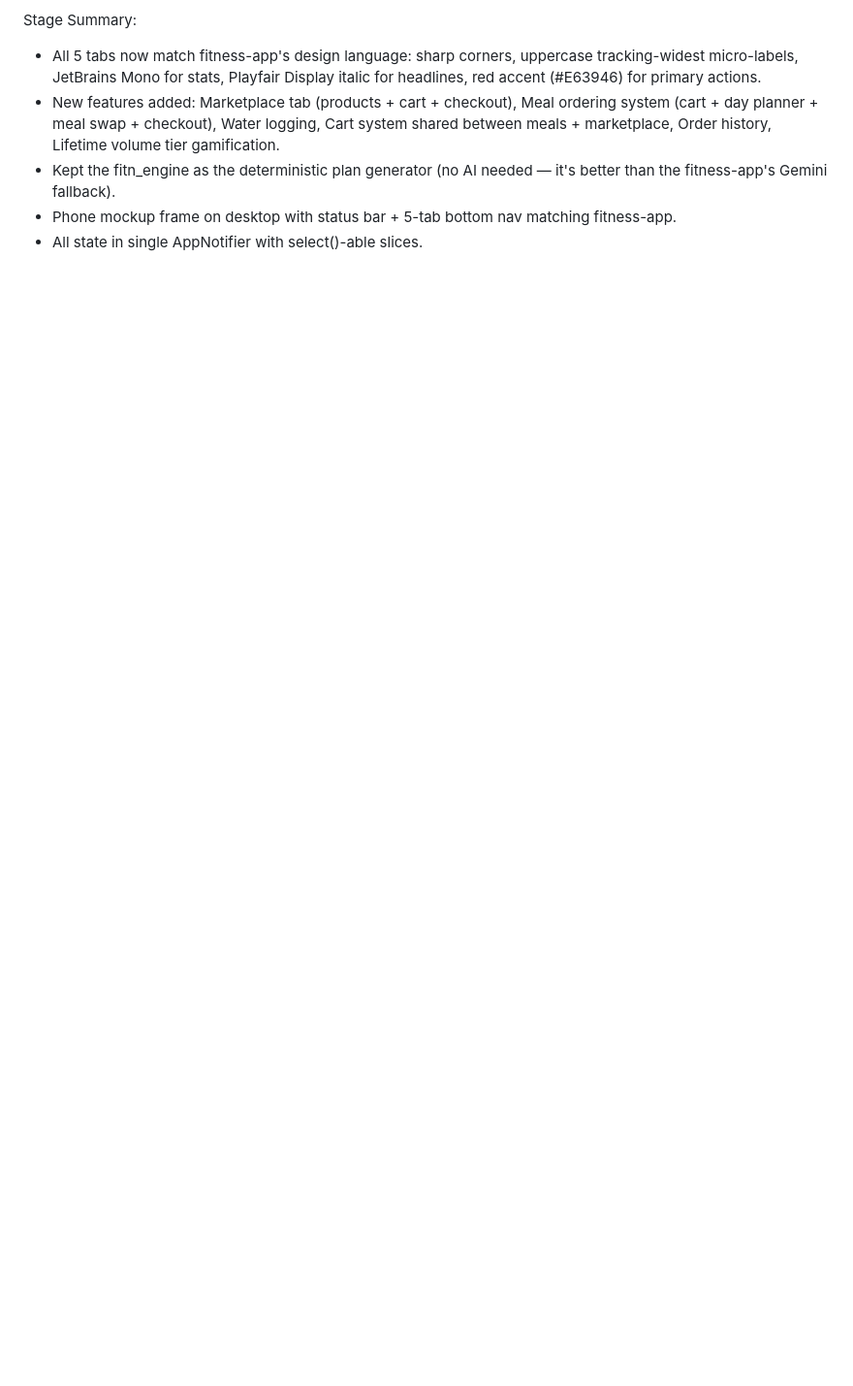
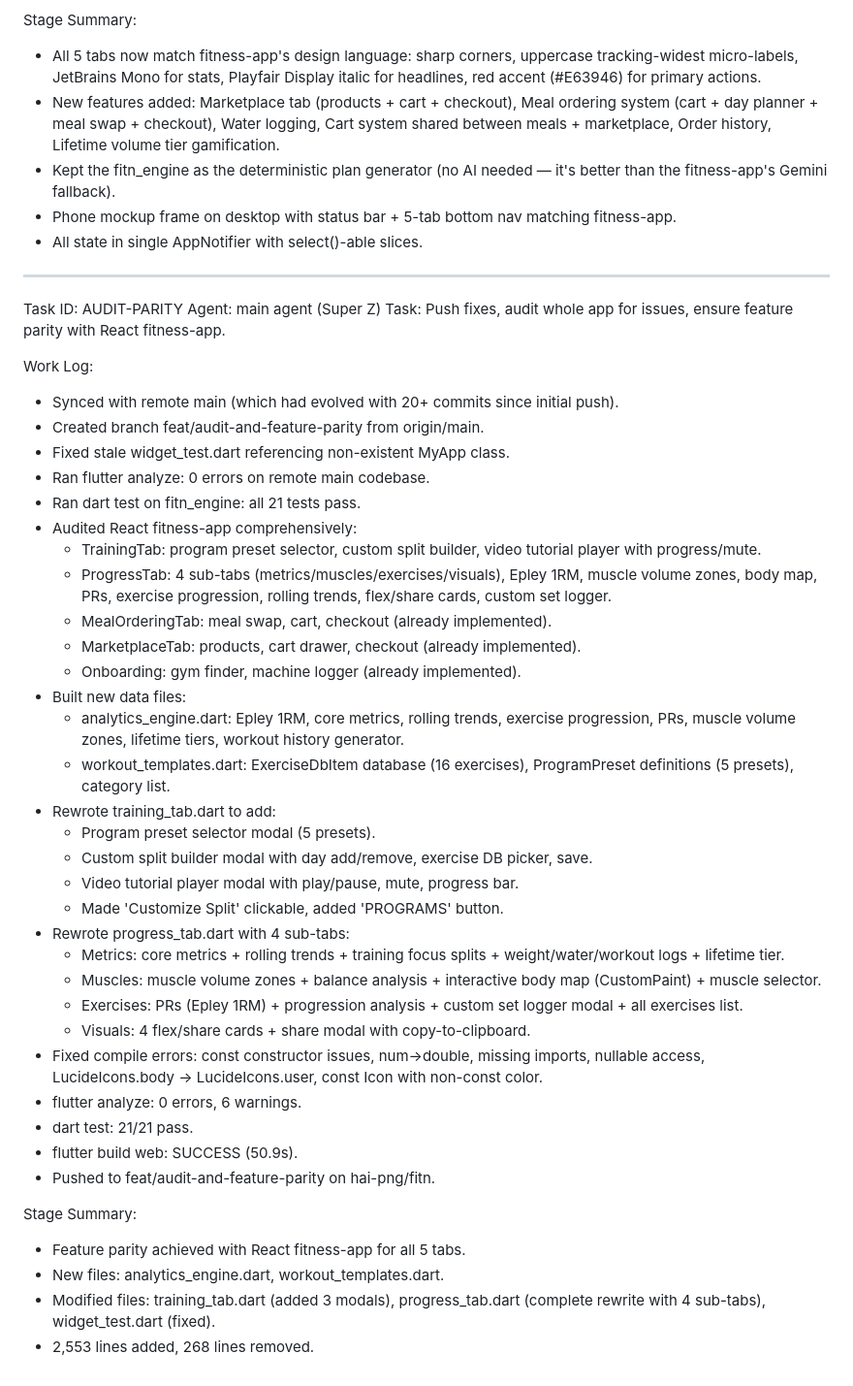
Before and after one commit to hai-png/fitn, a Markdown page: worklog.md, the part around the change. Shown at 97% size. GitHub-like rendering; blank space fills up the shorter version.

Commit message:
b66f1756-09b6-4846-8423-cb5a7bb8339c

```diff
--- a/worklog.md
+++ b/worklog.md
@@ -200,3 +200,45 @@ Stage Summary:
 - Kept the fitn_engine as the deterministic plan generator (no AI needed — it's better than the fitness-app's Gemini fallback).
 - Phone mockup frame on desktop with status bar + 5-tab bottom nav matching fitness-app.
 - All state in single AppNotifier with select()-able slices.
+
+---
+Task ID: AUDIT-PARITY
+Agent: main agent (Super Z)
+Task: Push fixes, audit whole app for issues, ensure feature parity with React fitness-app.
+
+Work Log:
+- Synced with remote main (which had evolved with 20+ commits since initial push).
+- Created branch feat/audit-and-feature-parity from origin/main.
+- Fixed stale widget_test.dart referencing non-existent MyApp class.
+- Ran flutter analyze: 0 errors on remote main codebase.
+- Ran dart test on fitn_engine: all 21 tests pass.
+- Audited React fitness-app comprehensively:
+  * TrainingTab: program preset selector, custom split builder, video tutorial player with progress/mute.
+  * ProgressTab: 4 sub-tabs (metrics/muscles/exercises/visuals), Epley 1RM, muscle volume zones, body map, PRs, exercise progression, rolling trends, flex/share cards, custom set logger.
+  * MealOrderingTab: meal swap, cart, checkout (already implemented).
+  * MarketplaceTab: products, cart drawer, checkout (already implemented).
+  * Onboarding: gym finder, machine logger (already implemented).
+- Built new data files:
+  * analytics_engine.dart: Epley 1RM, core metrics, rolling trends, exercise progression, PRs, muscle volume zones, lifetime tiers, workout history generator.
+  * workout_templates.dart: ExerciseDbItem database (16 exercises), ProgramPreset definitions (5 presets), category list.
+- Rewrote training_tab.dart to add:
+  * Program preset selector modal (5 presets).
+  * Custom split builder modal with day add/remove, exercise DB picker, save.
+  * Video tutorial player modal with play/pause, mute, progress bar.
+  * Made 'Customize Split' clickable, added 'PROGRAMS' button.
+- Rewrote progress_tab.dart with 4 sub-tabs:
+  * Metrics: core metrics + rolling trends + training focus splits + weight/water/workout logs + lifetime tier.
+  * Muscles: muscle volume zones + balance analysis + interactive body map (CustomPaint) + muscle selector.
+  * Exercises: PRs (Epley 1RM) + progression analysis + custom set logger modal + all exercises list.
+  * Visuals: 4 flex/share cards + share modal with copy-to-clipboard.
+- Fixed compile errors: const constructor issues, num->double, missing imports, nullable access, LucideIcons.body -> LucideIcons.user, const Icon with non-const color.
+- flutter analyze: 0 errors, 6 warnings.
+- dart test: 21/21 pass.
+- flutter build web: SUCCESS (50.9s).
+- Pushed to feat/audit-and-feature-parity on hai-png/fitn.
+
+Stage Summary:
+- Feature parity achieved with React fitness-app for all 5 tabs.
+- New files: analytics_engine.dart, workout_templates.dart.
+- Modified files: training_tab.dart (added 3 modals), progress_tab.dart (complete rewrite with 4 sub-tabs), widget_test.dart (fixed).
+- 2,553 lines added, 268 lines removed.
```
